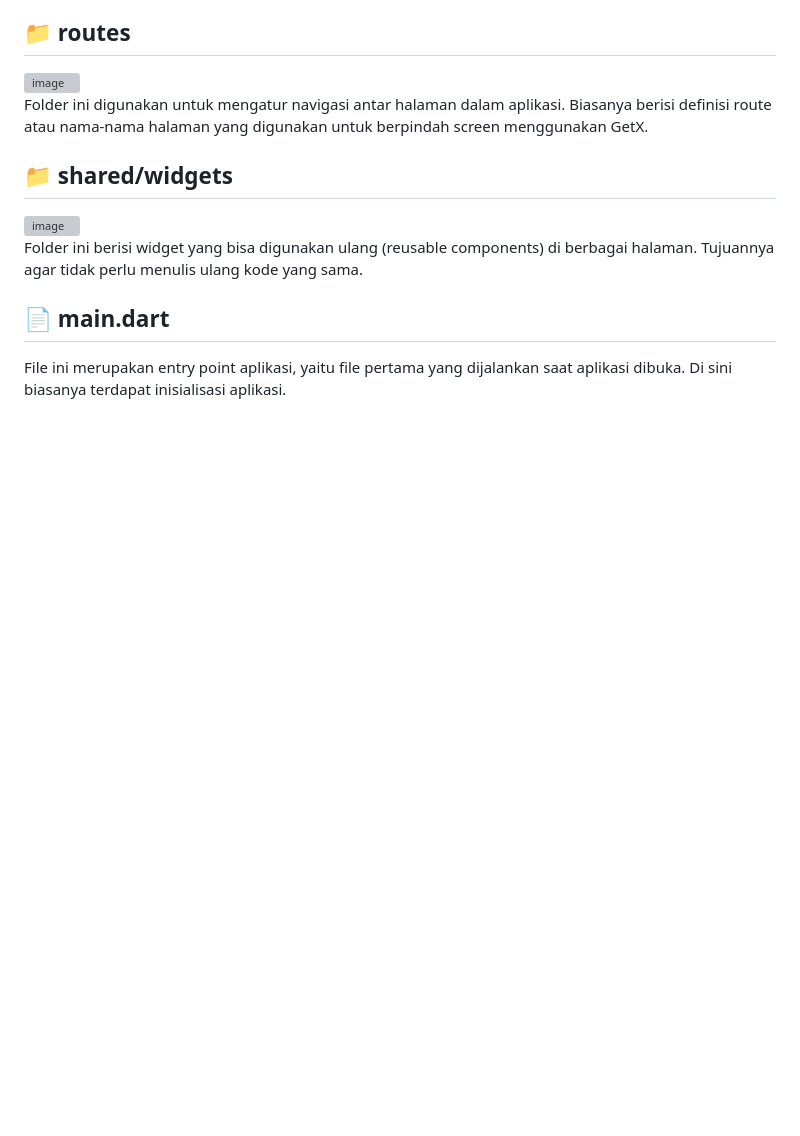
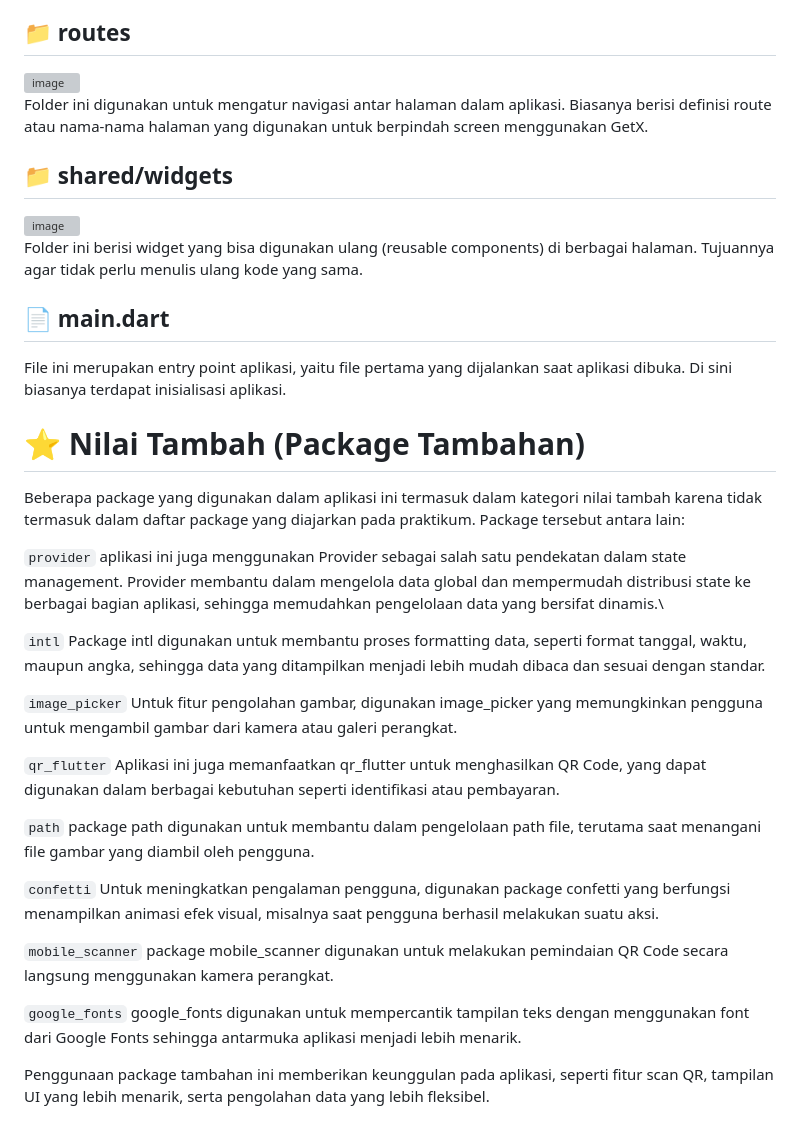
Before and after one commit to PA-Kelompok-2/GamiKu-MobileApp, a Markdown page: README.md, the part around the change. Drawn GitHub-style; blank space fills up the shorter version; grey boxes are pictures that could not be loaded.

```diff
--- a/README.md
+++ b/README.md
@@ -185,3 +185,32 @@ Folder ini berisi widget yang bisa digunakan ulang (reusable components) di berb
 
 ## 📄 main.dart
 File ini merupakan entry point aplikasi, yaitu file pertama yang dijalankan saat aplikasi dibuka. Di sini biasanya terdapat inisialisasi aplikasi.
+
+# ⭐ Nilai Tambah (Package Tambahan)
+Beberapa package yang digunakan dalam aplikasi ini termasuk dalam kategori nilai tambah karena tidak termasuk dalam daftar package yang diajarkan pada praktikum. Package tersebut antara lain:
+
+`provider`
+aplikasi ini juga menggunakan Provider sebagai salah satu pendekatan dalam state management. Provider membantu dalam mengelola data global dan mempermudah distribusi state ke berbagai bagian aplikasi, sehingga memudahkan pengelolaan data yang bersifat dinamis.\
+
+`intl`
+Package intl digunakan untuk membantu proses formatting data, seperti format tanggal, waktu, maupun angka, sehingga data yang ditampilkan menjadi lebih mudah dibaca dan sesuai dengan standar.
+
+`image_picker`
+Untuk fitur pengolahan gambar, digunakan image_picker yang memungkinkan pengguna untuk mengambil gambar dari kamera atau galeri perangkat.
+
+`qr_flutter`
+Aplikasi ini juga memanfaatkan qr_flutter untuk menghasilkan QR Code, yang dapat digunakan dalam berbagai kebutuhan seperti identifikasi atau pembayaran.
+
+`path`
+package path digunakan untuk membantu dalam pengelolaan path file, terutama saat menangani file gambar yang diambil oleh pengguna.
+
+`confetti`
+Untuk meningkatkan pengalaman pengguna, digunakan package confetti yang berfungsi menampilkan animasi efek visual, misalnya saat pengguna berhasil melakukan suatu aksi.
+
+`mobile_scanner`
+package mobile_scanner digunakan untuk melakukan pemindaian QR Code secara langsung menggunakan kamera perangkat.
+
+`google_fonts`
+google_fonts digunakan untuk mempercantik tampilan teks dengan menggunakan font dari Google Fonts sehingga antarmuka aplikasi menjadi lebih menarik.
+
+Penggunaan package tambahan ini memberikan keunggulan pada aplikasi, seperti fitur scan QR, tampilan UI yang lebih menarik, serta pengolahan data yang lebih fleksibel.
```
